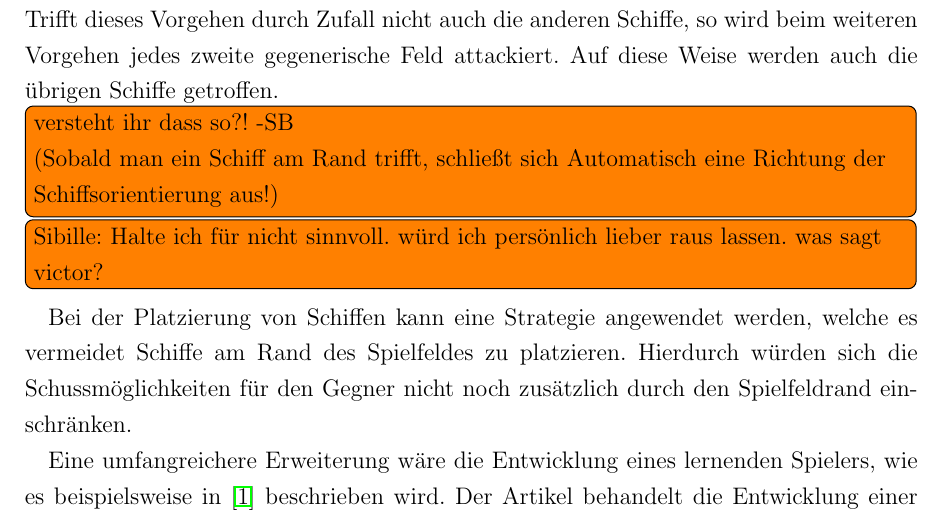
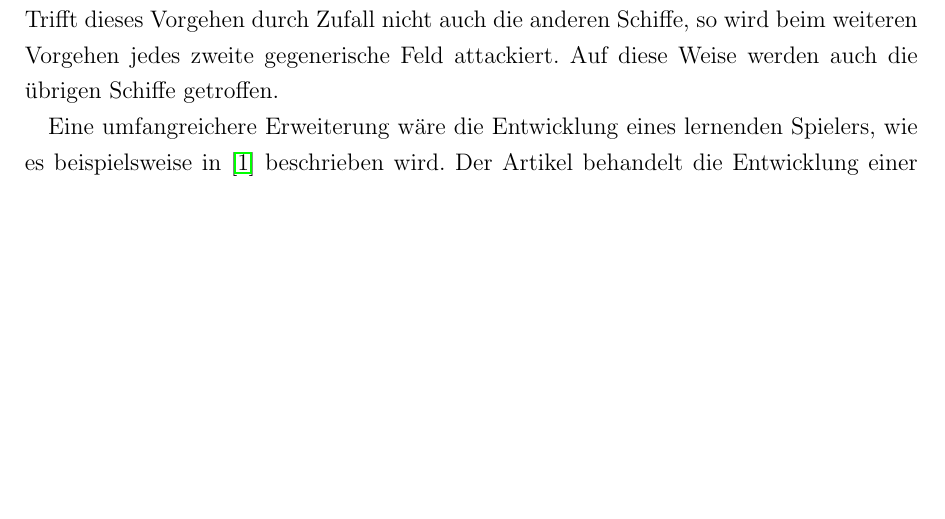
Before and after one commit to novac045/ai-battleship, a LaTeX document (Dokumentation/LaTex/dokumentation.tex, which reads Dokumentation/LaTex/chapters/X_5_Ausblick.tex): part of page 35 of 36 before the commit and part of page 35 of 35 after it, cut so that both start at the same text, the shorter picture padded with empty space. Compiled offline with pdfLaTeX; an older LaTeX class or package is replaced by its successor.

Commit message:
Randtaktik entfernt

```diff
--- a/Dokumentation/LaTex/chapters/X_5_Ausblick.tex
+++ b/Dokumentation/LaTex/chapters/X_5_Ausblick.tex
@@ -14,10 +14,10 @@
 	Auf diese Weise ist das Treffen der beiden größten Schiffe garantiert. Trifft dieses Vorgehen durch Zufall nicht auch die anderen
 	Schiffe, so wird beim weiteren Vorgehen jedes zweite gegenerische Feld attackiert. Auf diese Weise werden auch die übrigen Schiffe getroffen.
 
-	\todoin {versteht ihr dass so?! -SB \newline (Sobald man ein Schiff am Rand trifft, schließt sich Automatisch eine Richtung der Schiffsorientierung aus!)}
-	\todoin{Sibille: Halte ich für nicht sinnvoll. würd ich persönlich lieber raus lassen. was sagt victor?}
-	Bei der Platzierung von Schiffen kann eine Strategie angewendet werden, welche es vermeidet Schiffe am Rand des Spielfeldes zu platzieren.
-	Hierdurch würden sich die Schussmöglichkeiten für den Gegner nicht noch zusätzlich durch den Spielfeldrand einschränken.
+	%\todoin {versteht ihr dass so?! -SB \newline (Sobald man ein Schiff am Rand trifft, schließt sich Automatisch eine Richtung der Schiffsorientierung aus!)}
+	%\todoin{Sibille: Halte ich für nicht sinnvoll. würd ich persönlich lieber raus lassen. was sagt victor?}
+	%Bei der Platzierung von Schiffen kann eine Strategie angewendet werden, welche es vermeidet Schiffe am Rand des Spielfeldes zu platzieren.
+	%Hierdurch würden sich die Schussmöglichkeiten für den Gegner nicht noch zusätzlich durch den Spielfeldrand einschränken.
 
 	Eine umfangreichere Erweiterung wäre die Entwicklung eines lernenden Spielers, wie es beispielsweise in \cite{intelligentesversenken}
 	beschrieben wird. Der Artikel behandelt die Entwicklung einer künstlichen Intelligenz die mit verschiedenen Typen von Gegenspielern
```
Also changed, not shown: Dokumentation/LaTex/dokumentation.pdf.
